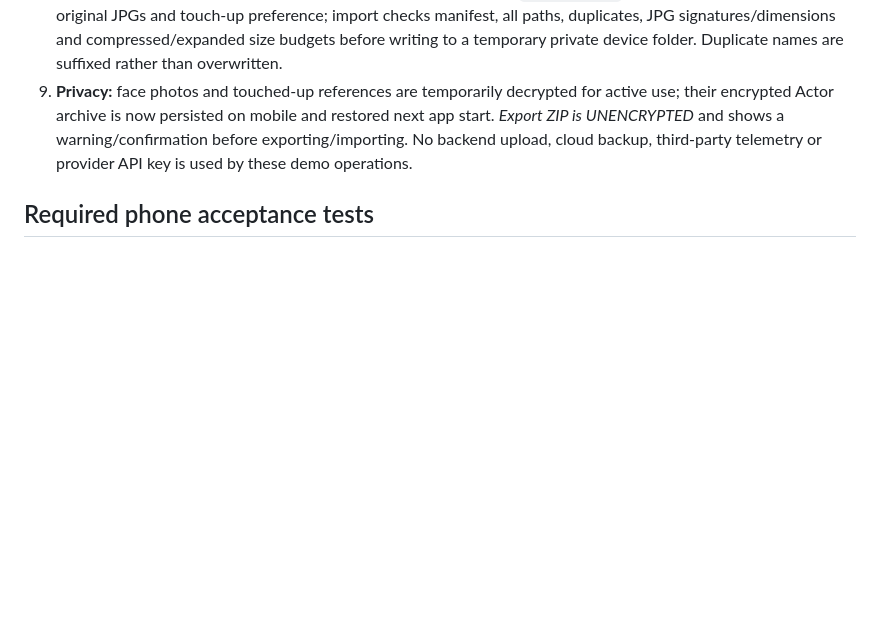
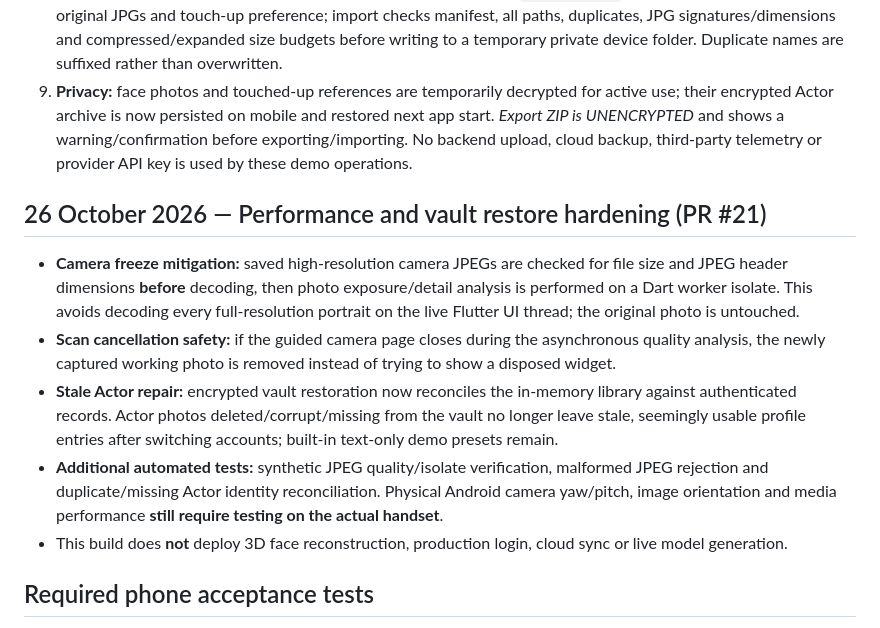
Before and after one commit to manbir6-ux/HOTICE, a Markdown page: docs/ACTOR_DEVICE_TEST_RELEASE.md, the part around the change. GitHub-like rendering; blank space fills up the shorter version.

Commit message:
docs: add async face-photo QA and stale Actor restoration tests to physical-device checklist

```diff
--- a/docs/ACTOR_DEVICE_TEST_RELEASE.md
+++ b/docs/ACTOR_DEVICE_TEST_RELEASE.md
@@ -23,6 +23,14 @@
 7. **Optional Auto touch-up:** default OFF; when enabled, scene references get separate mild, non-destructive lighting/color corrected JPEG copies. Natural scanned photos remain unchanged. **Not face-only skin retouching or AI beauty reconstruction.**
 8. **Actor export / import:** intentional user action exports a versioned `.hoticeactor` ZIP, including metadata, up to 12 original JPGs and touch-up preference; import checks manifest, all paths, duplicates, JPG signatures/dimensions and compressed/expanded size budgets before writing to a temporary private device folder. Duplicate names are suffixed rather than overwritten.
 9. **Privacy:** face photos and touched-up references are temporarily decrypted for active use; their encrypted Actor archive is now persisted on mobile and restored next app start. *Export ZIP is UNENCRYPTED* and shows a warning/confirmation before exporting/importing. No backend upload, cloud backup, third-party telemetry or provider API key is used by these demo operations.
+
+## 26 October 2026 — Performance and vault restore hardening (PR #21)
+
+- **Camera freeze mitigation:** saved high-resolution camera JPEGs are checked for file size and JPEG header dimensions **before** decoding, then photo exposure/detail analysis is performed on a Dart worker isolate. This avoids decoding every full-resolution portrait on the live Flutter UI thread; the original photo is untouched.
+- **Scan cancellation safety:** if the guided camera page closes during the asynchronous quality analysis, the newly captured working photo is removed instead of trying to show a disposed widget.
+- **Stale Actor repair:** encrypted vault restoration now reconciles the in-memory library against authenticated records. Actor photos deleted/corrupt/missing from the vault no longer leave stale, seemingly usable profile entries after switching accounts; built-in text-only demo presets remain.
+- **Additional automated tests:** synthetic JPEG quality/isolate verification, malformed JPEG rejection and duplicate/missing Actor identity reconciliation. Physical Android camera yaw/pitch, image orientation and media performance **still require testing on the actual handset**.
+- This build does **not** deploy 3D face reconstruction, production login, cloud sync or live model generation.
 
 ## Required phone acceptance tests
 
```
